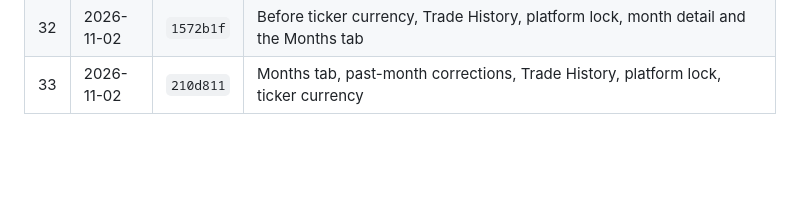
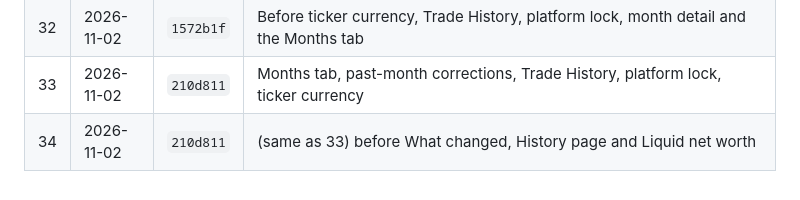
Before and after one commit to hong111o/moneymonkey, a Markdown page: BACKUPS.md, the part around the change. GitHub-like rendering; blank space fills up the shorter version.

Commit message:
Record backup point before Liquid net worth view
Co-Authored-By: Claude Opus 5.5 <noreply@anthropic.com>
Claude-Session: https://claude.ai/code/session_01XPkHWPoLJgRGsw9tAjxx7Z

```diff
--- a/BACKUPS.md
+++ b/BACKUPS.md
@@ -46,3 +46,4 @@ encrypted sync gist, not in this repository. Older versions simply ignore featur
 | 31 | 2026-11-02 | `1572b1f` | Value / profit charts on Stocks and Crypto |
 | 32 | 2026-11-02 | `1572b1f` | Before ticker currency, Trade History, platform lock, month detail and the Months tab |
 | 33 | 2026-11-02 | `210d811` | Months tab, past-month corrections, Trade History, platform lock, ticker currency |
+| 34 | 2026-11-02 | `210d811` | (same as 33) before What changed, History page and Liquid net worth |
```
